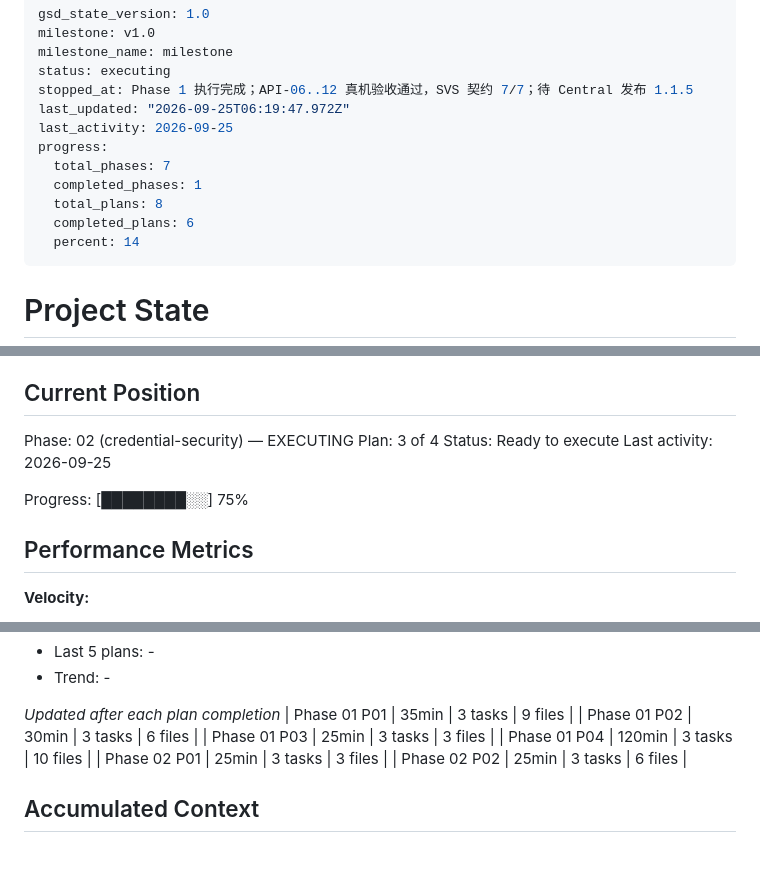
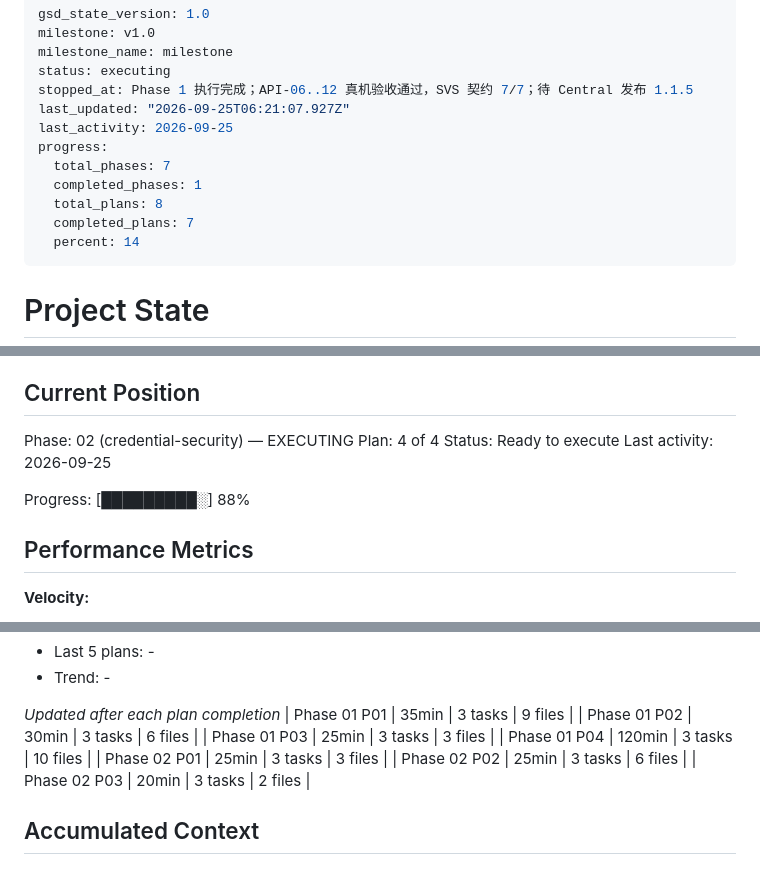
Before and after one commit to liuzhenxin/liuzx-sdf-jce, a Markdown page: .planning/STATE.md, 3 parts joined by grey strips. Rendered like a GitHub page.

Commit message:
docs(02-03): complete plan with summary and progress

```diff
--- a/.planning/STATE.md
+++ b/.planning/STATE.md
@@ -4,13 +4,13 @@ milestone: v1.0
 milestone_name: milestone
 status: executing
 stopped_at: Phase 1 执行完成；API-06..12 真机验收通过，SVS 契约 7/7；待 Central 发布 1.1.5
-last_updated: "2026-09-25T06:19:47.972Z"
+last_updated: "2026-09-25T06:21:07.927Z"
 last_activity: 2026-09-25
 progress:
   total_phases: 7
   completed_phases: 1
   total_plans: 8
-  completed_plans: 6
+  completed_plans: 7
   percent: 14
 ---
 
@@ -26,11 +26,11 @@ See: .planning/PROJECT.md (updated 2026-09-23)
 ## Current Position
 
 Phase: 02 (credential-security) — EXECUTING
-Plan: 3 of 4
+Plan: 4 of 4
 Status: Ready to execute
 Last activity: 2026-09-25
 
-Progress: [████████░░] 75%
+Progress: [█████████░] 88%
 
 ## Performance Metrics
 
@@ -58,6 +58,7 @@ Progress: [████████░░] 75%
 | Phase 01 P04 | 120min | 3 tasks | 10 files |
 | Phase 02 P01 | 25min | 3 tasks | 3 files |
 | Phase 02 P02 | 25min | 3 tasks | 6 files |
+| Phase 02 P03 | 20min | 3 tasks | 2 files |
 
 ## Accumulated Context
 
```
Also changed, not shown: .planning/ROADMAP.md (+2 -2 lines), 1 other file.
